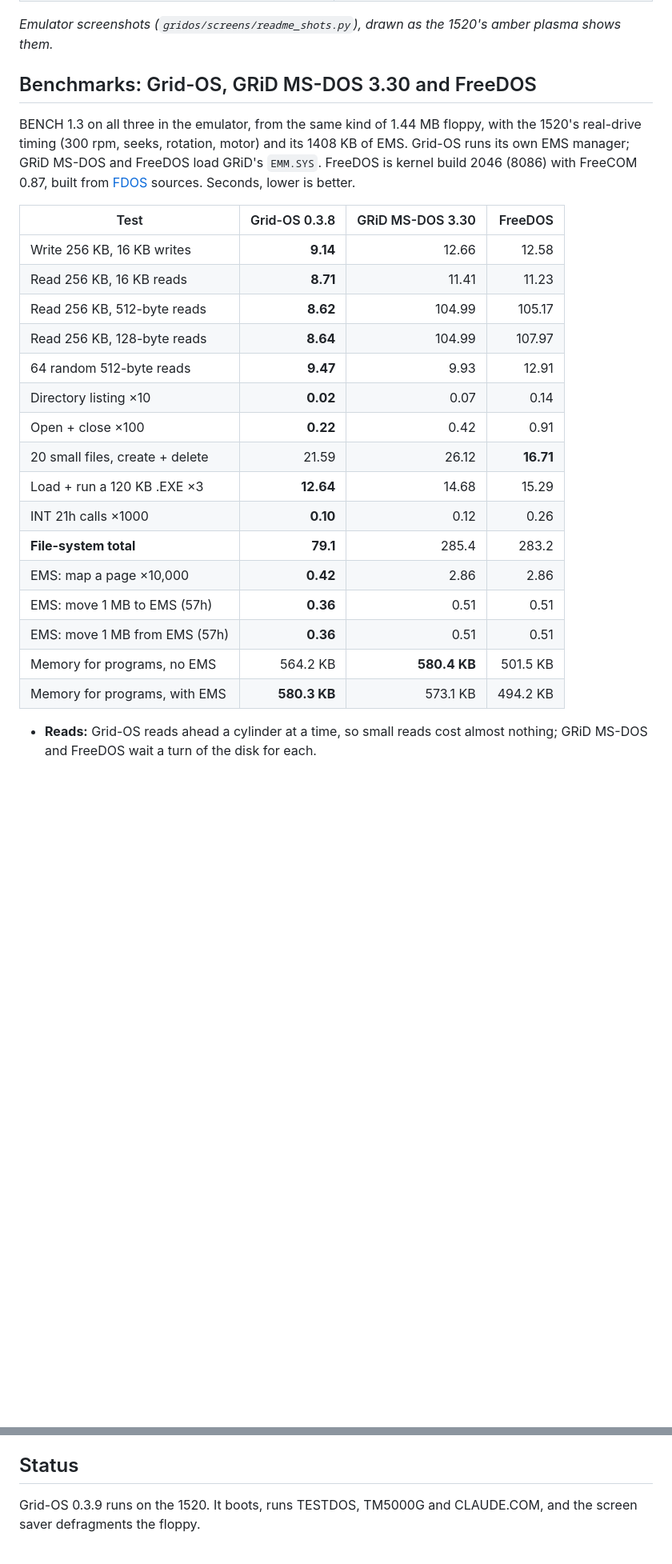
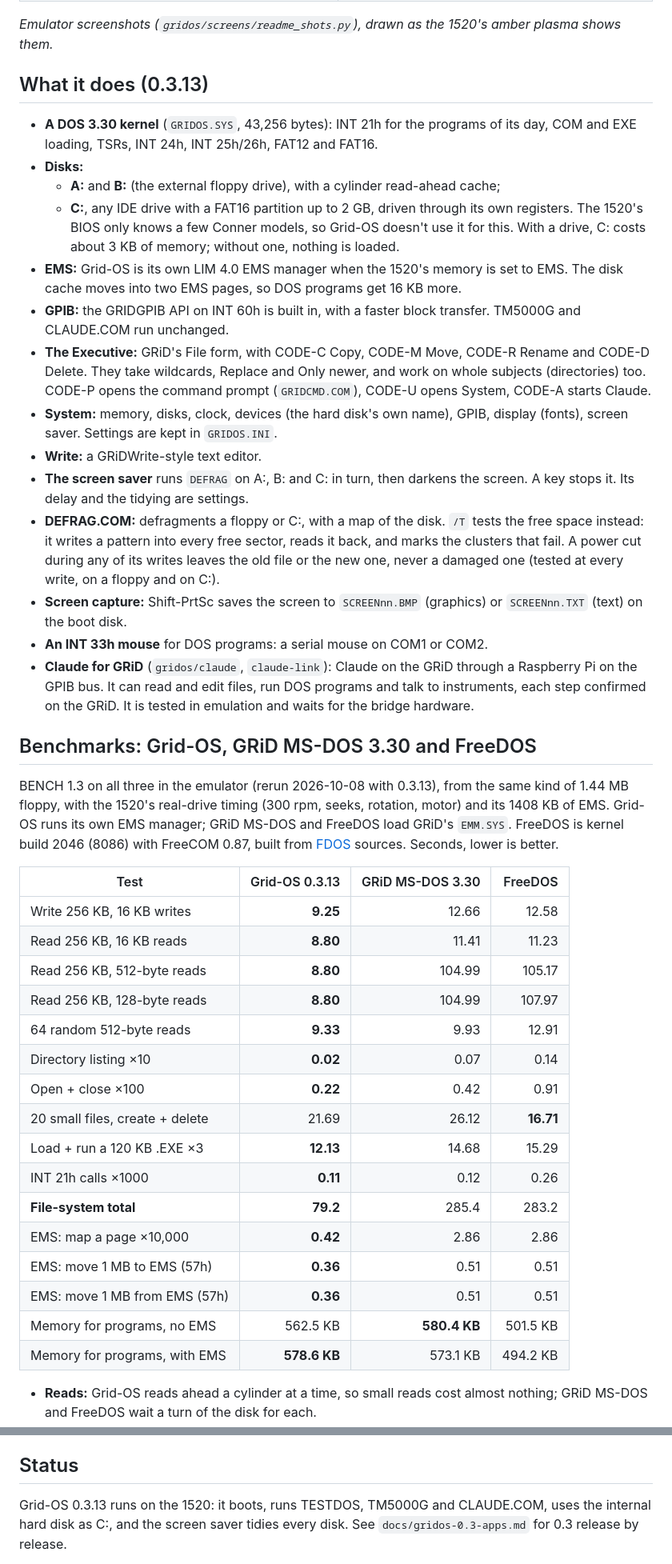
Before and after one commit to Joshua-Gilbert/lodestone, a Markdown page: README.md, 2 parts joined by grey strips. Shown at 80% size. Rendered like a GitHub page; blank space fills up the shorter version.

```diff
--- a/README.md
+++ b/README.md
@@ -15,27 +17,44 @@ It boots from a floppy, shows a GRiD-style Executive, runs ordinary DOS programs
 
 *Emulator screenshots (`gridos/screens/readme_shots.py`), drawn as the 1520's amber plasma shows them.*
 
+## What it does (0.3.13)
+
+- **A DOS 3.30 kernel** (`GRIDOS.SYS`, 43,256 bytes): INT 21h for the programs of its day, COM and EXE loading, TSRs, INT 24h, INT 25h/26h, FAT12 and FAT16.
+- **Disks:**
+  - **A:** and **B:** (the external floppy drive), with a cylinder read-ahead cache;
+  - **C:**, any IDE drive with a FAT16 partition up to 2 GB, driven through its own registers. The 1520's BIOS only knows a few Conner models, so Grid-OS doesn't use it for this. With a drive, C: costs about 3 KB of memory; without one, nothing is loaded.
+- **EMS:** Grid-OS is its own LIM 4.0 EMS manager when the 1520's memory is set to EMS. The disk cache moves into two EMS pages, so DOS programs get 16 KB more.
+- **GPIB:** the GRIDGPIB API on INT 60h is built in, with a faster block transfer. TM5000G and CLAUDE.COM run unchanged.
+- **The Executive:** GRiD's File form, with CODE-C Copy, CODE-M Move, CODE-R Rename and CODE-D Delete. They take wildcards, Replace and Only newer, and work on whole subjects (directories) too. CODE-P opens the command prompt (`GRIDCMD.COM`), CODE-U opens System, CODE-A starts Claude.
+- **System:** memory, disks, clock, devices (the hard disk's own name), GPIB, display (fonts), screen saver. Settings are kept in `GRIDOS.INI`.
+- **Write:** a GRiDWrite-style text editor.
+- **The screen saver** runs `DEFRAG` on A:, B: and C: in turn, then darkens the screen. A key stops it. Its delay and the tidying are settings.
+- **DEFRAG.COM:** defragments a floppy or C:, with a map of the disk. `/T` tests the free space instead: it writes a pattern into every free sector, reads it back, and marks the clusters that fail. A power cut during any of its writes leaves the old file or the new one, never a damaged one (tested at every write, on a floppy and on C:).
+- **Screen capture:** Shift-PrtSc saves the screen to `SCREENnn.BMP` (graphics) or `SCREENnn.TXT` (text) on the boot disk.
+- **An INT 33h mouse** for DOS programs: a serial mouse on COM1 or COM2.
+- **Claude for GRiD** (`gridos/claude`, `claude-link`): Claude on the GRiD through a Raspberry Pi on the GPIB bus. It can read and edit files, run DOS programs and talk to instruments, each step confirmed on the GRiD. It is tested in emulation and waits for the bridge hardware.
+
 ## Benchmarks: Grid-OS, GRiD MS-DOS 3.30 and FreeDOS
 
-BENCH 1.3 on all three in the emulator, from the same kind of 1.44 MB floppy, with the 1520's real-drive timing (300 rpm, seeks, rotation, motor) and its 1408 KB of EMS. Grid-OS runs its own EMS manager; GRiD MS-DOS and FreeDOS load GRiD's `EMM.SYS`. FreeDOS is kernel build 2046 (8086) with FreeCOM 0.87, built from [FDOS](https://github.com/FDOS) sources. Seconds, lower is better.
+BENCH 1.3 on all three in the emulator (rerun 2026-10-08 with 0.3.13), from the same kind of 1.44 MB floppy, with the 1520's real-drive timing (300 rpm, seeks, rotation, motor) and its 1408 KB of EMS. Grid-OS runs its own EMS manager; GRiD MS-DOS and FreeDOS load GRiD's `EMM.SYS`. FreeDOS is kernel build 2046 (8086) with FreeCOM 0.87, built from [FDOS](https://github.com/FDOS) sources. Seconds, lower is better.
 
-| Test | Grid-OS 0.3.8 | GRiD MS-DOS 3.30 | FreeDOS |
+| Test | Grid-OS 0.3.13 | GRiD MS-DOS 3.30 | FreeDOS |
 |---|---:|---:|---:|
-| Write 256 KB, 16 KB writes | **9.14** | 12.66 | 12.58 |
-| Read 256 KB, 16 KB reads | **8.71** | 11.41 | 11.23 |
-| Read 256 KB, 512-byte reads | **8.62** | 104.99 | 105.17 |
-| Read 256 KB, 128-byte reads | **8.64** | 104.99 | 107.97 |
-| 64 random 512-byte reads | **9.47** | 9.93 | 12.91 |
+| Write 256 KB, 16 KB writes | **9.25** | 12.66 | 12.58 |
+| Read 256 KB, 16 KB reads | **8.80** | 11.41 | 11.23 |
+| Read 256 KB, 512-byte reads | **8.80** | 104.99 | 105.17 |
+| Read 256 KB, 128-byte reads | **8.80** | 104.99 | 107.97 |
+| 64 random 512-byte reads | **9.33** | 9.93 | 12.91 |
 | Directory listing ×10 | **0.02** | 0.07 | 0.14 |
 | Open + close ×100 | **0.22** | 0.42 | 0.91 |
-| 20 small files, create + delete | 21.59 | 26.12 | **16.71** |
-| Load + run a 120 KB .EXE ×3 | **12.64** | 14.68 | 15.29 |
-| INT 21h calls ×1000 | **0.10** | 0.12 | 0.26 |
-| **File-system total** | **79.1** | 285.4 | 283.2 |
+| 20 small files, create + delete | 21.69 | 26.12 | **16.71** |
+| Load + run a 120 KB .EXE ×3 | **12.13** | 14.68 | 15.29 |
+| INT 21h calls ×1000 | **0.11** | 0.12 | 0.26 |
+| **File-system total** | **79.2** | 285.4 | 283.2 |
 | EMS: map a page ×10,000 | **0.42** | 2.86 | 2.86 |
 | EMS: move 1 MB to EMS (57h) | **0.36** | 0.51 | 0.51 |
 | EMS: move 1 MB from EMS (57h) | **0.36** | 0.51 | 0.51 |
-| Memory for programs, no EMS | 564.2 KB | **580.4 KB** | 501.5 KB |
-| Memory for programs, with EMS | **580.3 KB** | 573.1 KB | 494.2 KB |
+| Memory for programs, no EMS | 562.5 KB | **580.4 KB** | 501.5 KB |
+| Memory for programs, with EMS | **578.6 KB** | 573.1 KB | 494.2 KB |
 
 - **Reads:** Grid-OS reads ahead a cylinder at a time, so small reads cost almost nothing; GRiD MS-DOS and FreeDOS wait a turn of the disk for each.
@@ -136,5 +174,5 @@ These aren't ours to publish, even privately: the 1520 BIOS and GRiD MS-DOS ROM
 
 ## Status
 
-Grid-OS 0.3.9 runs on the 1520. It boots, runs TESTDOS, TM5000G and CLAUDE.COM, and the screen saver defragments the floppy.
+Grid-OS 0.3.13 runs on the 1520: it boots, runs TESTDOS, TM5000G and CLAUDE.COM, uses the internal hard disk as C:, and the screen saver tidies every disk. See `docs/gridos-0.3-apps.md` for 0.3 release by release.
 
```
Also changed, not shown: other parts of README.md (+58 -31 lines), docs/gridos-defrag.md (+2 -2 lines), gridos/screens/readme/bench.png, gridos/screens/readme/copy_wildcards.png, gridos/screens/readme/executive.png, gridos/screens/readme/system_disks.png (added), gridos/screens/readme/system_memory.png, gridos/screens/readme/write.png, 4 other files.
